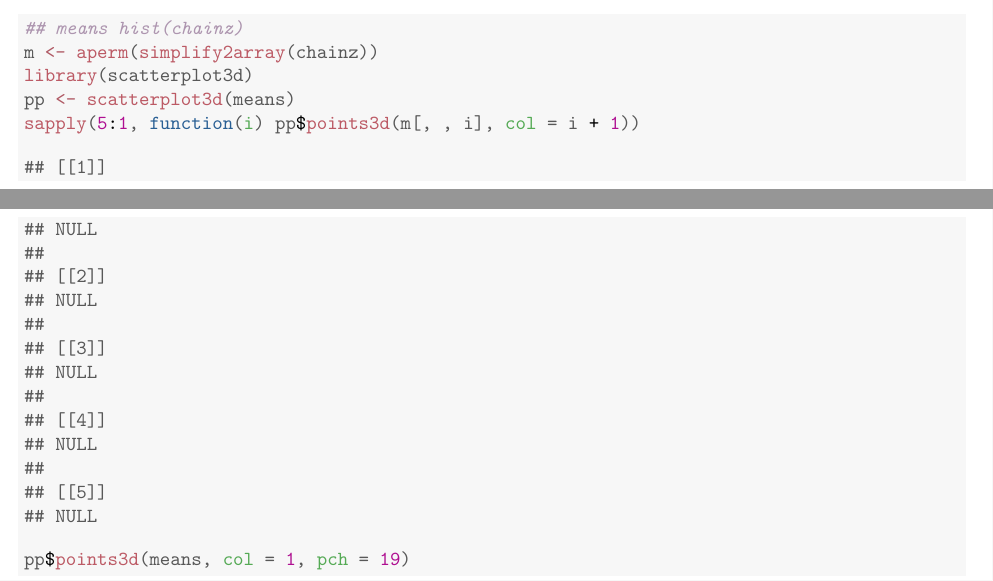
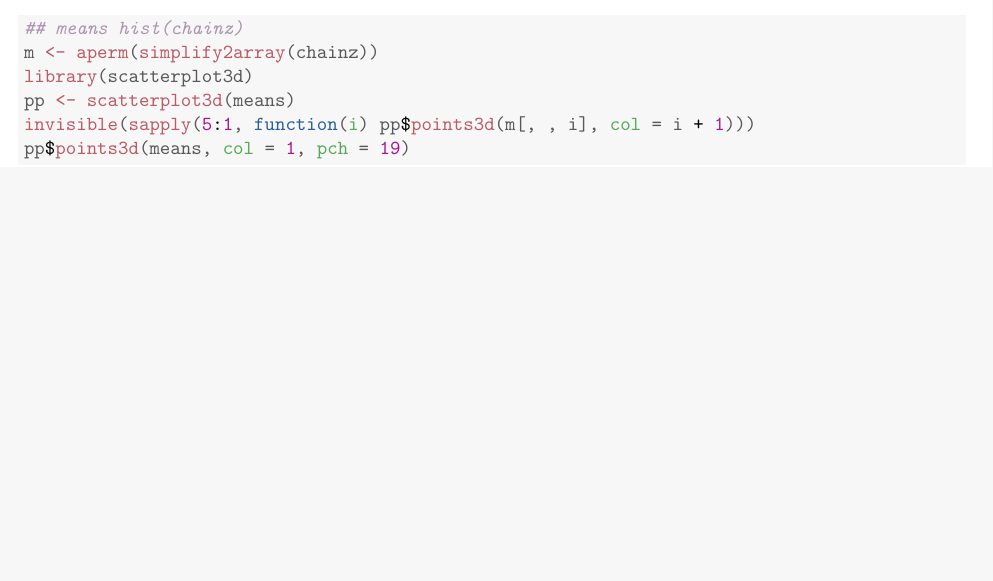
Before and after one commit to grady/evol-mc, a LaTeX problem sheet (vignettes/examples.tex): two parts of pages 14 and 15 of 16 before the commit and part of page 14 of 15 after it, the two joined at a grey line, cut so that both start at the same text, the shorter picture padded with empty space. The pictures show the PDF file vignettes/examples.pdf that the author committed with the source.

Commit message:
minor tweak to examples

```diff
--- a/vignettes/examples.tex
+++ b/vignettes/examples.tex
@@ -382,35 +394,17 @@ The target function is a part of the evolMC package.
 \hlkwd{plot}\hlstd{(chainz)}
 \end{alltt}
 \end{kframe}
-\includegraphics[width=\maxwidth]{figure/unnamed-chunk-61}
+\includegraphics[width=\maxwidth]{figure/unnamed-chunk-71}
 \begin{kframe}\begin{alltt}
 \hlcom{## means hist(chainz)}
 \hlstd{m} \hlkwb{<-} \hlkwd{aperm}\hlstd{(}\hlkwd{simplify2array}\hlstd{(chainz))}
 \hlkwd{library}\hlstd{(scatterplot3d)}
 \hlstd{pp} \hlkwb{<-} \hlkwd{scatterplot3d}\hlstd{(means)}
-\hlkwd{sapply}\hlstd{(}\hlnum{5}\hlopt{:}\hlnum{1}\hlstd{,} \hlkwa{function}\hlstd{(}\hlkwc{i}\hlstd{) pp}\hlopt{$}\hlkwd{points3d}\hlstd{(m[, , i],} \hlkwc{col} \hlstd{= i} \hlopt{+} \hlnum{1}\hlstd{))}
-\end{alltt}
-\begin{verbatim}
-## [[1]]
-## NULL
-##
-## [[2]]
-## NULL
-##
-## [[3]]
-## NULL
-##
-## [[4]]
-## NULL
-##
-## [[5]]
-## NULL
-\end{verbatim}
-\begin{alltt}
+\hlkwd{invisible}\hlstd{(}\hlkwd{sapply}\hlstd{(}\hlnum{5}\hlopt{:}\hlnum{1}\hlstd{,} \hlkwa{function}\hlstd{(}\hlkwc{i}\hlstd{) pp}\hlopt{$}\hlkwd{points3d}\hlstd{(m[, , i],} \hlkwc{col} \hlstd{= i} \hlopt{+} \hlnum{1}\hlstd{)))}
 \hlstd{pp}\hlopt{$}\hlkwd{points3d}\hlstd{(means,} \hlkwc{col} \hlstd{=} \hlnum{1}\hlstd{,} \hlkwc{pch} \hlstd{=} \hlnum{19}\hlstd{)}
 \end{alltt}
 \end{kframe}
-\includegraphics[width=\maxwidth]{figure/unnamed-chunk-62}
+\includegraphics[width=\maxwidth]{figure/unnamed-chunk-72}
 \begin{kframe}\begin{alltt}
 ## library(rgl) plot3d(m[,,1]) plot3d(means,pch=19,size=15)
 ## sapply(1:5,function(i) points3d(m[,,i],col=i+1))
```
Also changed, not shown: vignettes/examples.pdf, vignettes/examples.tex (22 more changed lines), 1 other file.
